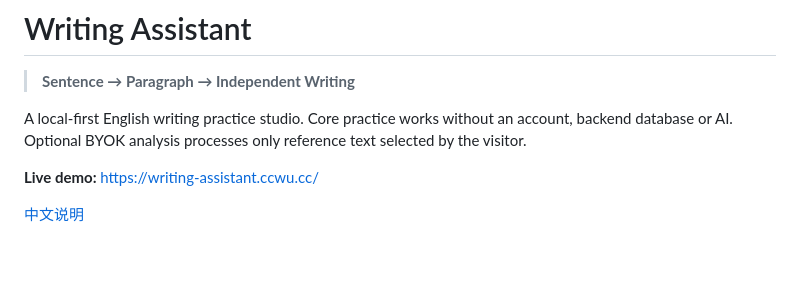
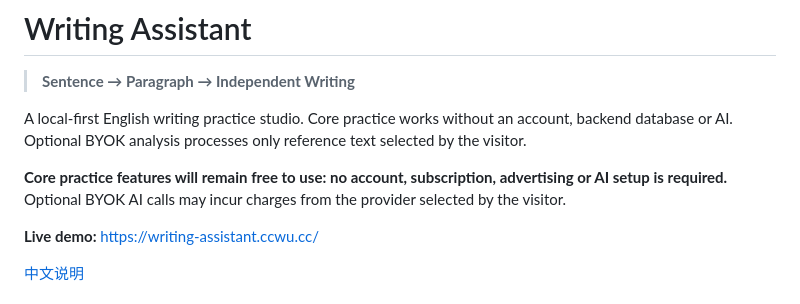
Before and after one commit to cunqiuqingling/writing-assistant-lab, a Markdown page: README.md, the part around the change. Rendered like a GitHub page; blank space fills up the shorter version.

Commit message:
Clarify free core access in README

```diff
--- a/README.md
+++ b/README.md
@@ -3,6 +3,8 @@
 > **Sentence → Paragraph → Independent Writing**
 
 A local-first English writing practice studio. Core practice works without an account, backend database or AI. Optional BYOK analysis processes only reference text selected by the visitor.
+
+**Core practice features will remain free to use: no account, subscription, advertising or AI setup is required.** Optional BYOK AI calls may incur charges from the provider selected by the visitor.
 
 **Live demo:** https://writing-assistant.ccwu.cc/
 
```
